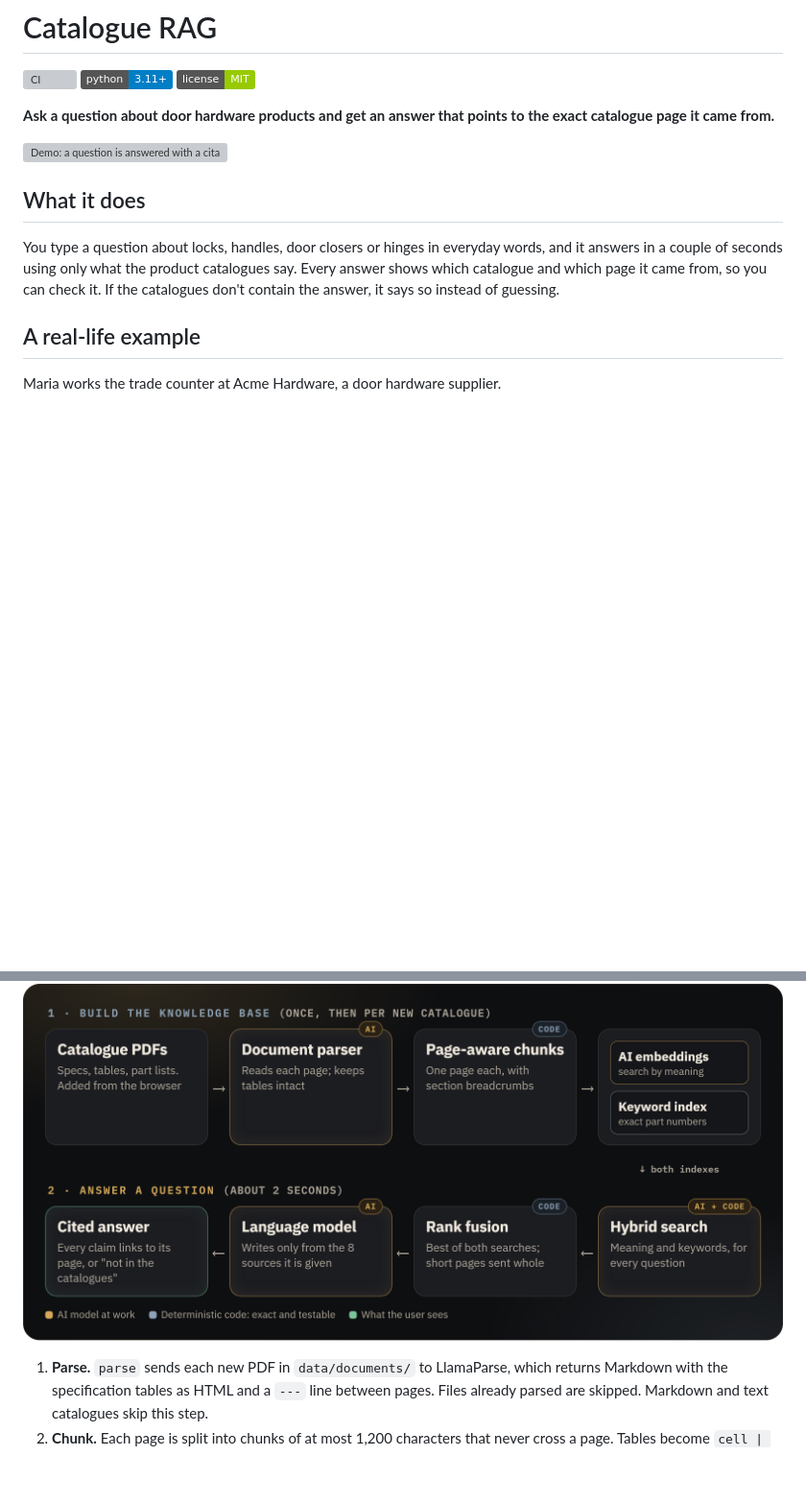
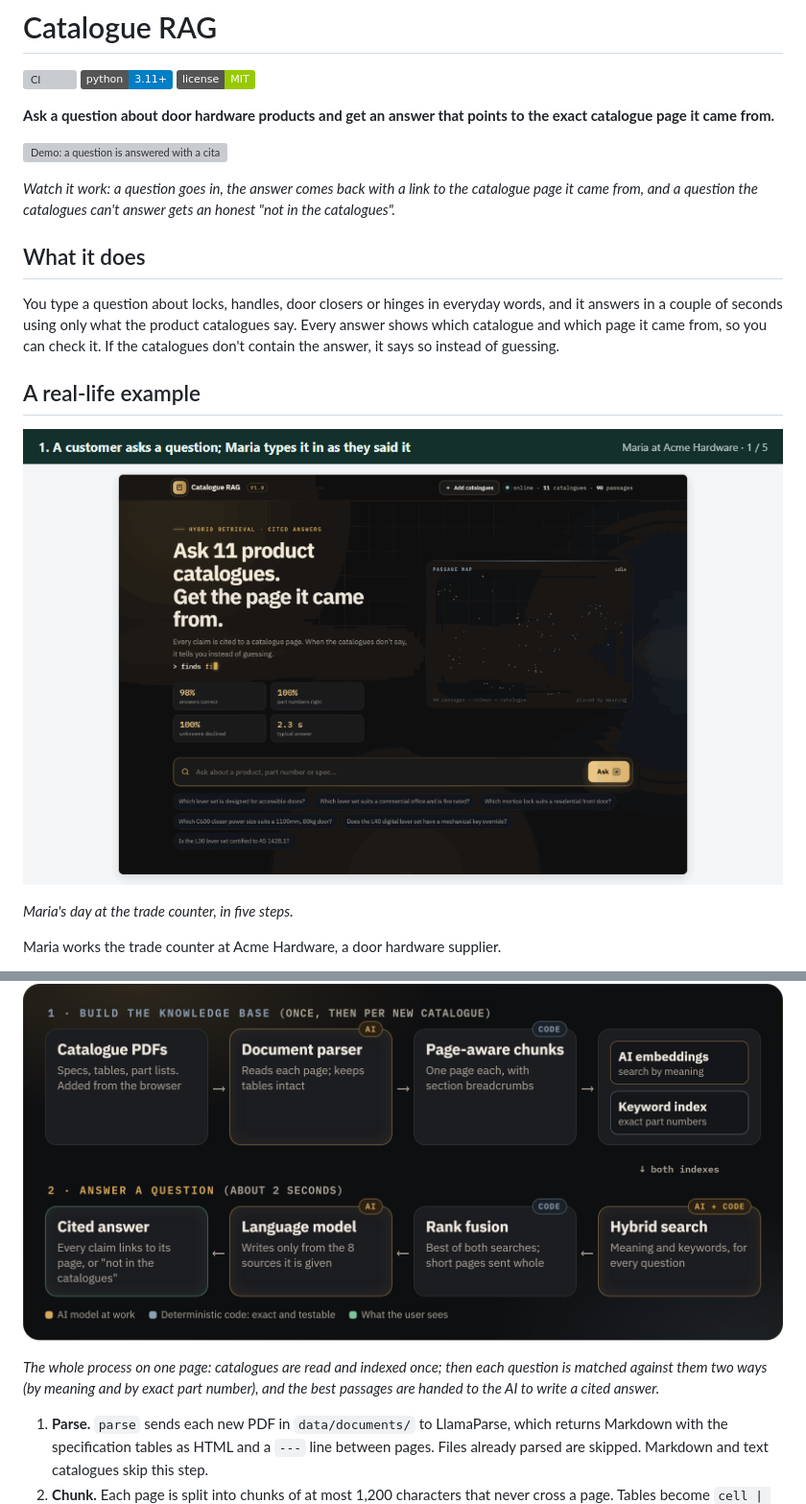
Before and after one commit to samiulhuda360/catalogue-rag, a Markdown page: README.md, 2 parts joined by grey strips. Shown: that part at 96% size. GitHub-like rendering; pictures changed too: docs/screenshots/story.gif (added); badges without logos; blank space fills up the shorter version; grey boxes are pictures that could not be loaded.

Commit message:
README: plain captions and a step-by-step slideshow of the example

```diff
--- a/README.md
+++ b/README.md
@@ -9,6 +9,9 @@ from.**
 
 ![Demo: a question is answered with a citation while the retrieved passages light up on the passage map, then a question the catalogues can't answer is declined](docs/screenshots/demo.gif)
 
+*Watch it work: a question goes in, the answer comes back with a link to the catalogue page it came from, and a
+question the catalogues can't answer gets an honest "not in the catalogues".*
+
 ## What it does
 
 You type a question about locks, handles, door closers or hinges in everyday words, and it answers in a couple of
@@ -16,6 +19,10 @@ seconds using only what the product catalogues say. Every answer shows which cat
 from, so you can check it. If the catalogues don't contain the answer, it says so instead of guessing.
 
 ## A real-life example
+
+![Slideshow: Maria types a customer's question, gets an answer with page links, previews the source page, sees an honest "not in the catalogues" and adds a new catalogue](docs/screenshots/story.gif)
+
+*Maria's day at the trade counter, in five steps.*
 
 Maria works the trade counter at Acme Hardware, a door hardware supplier.
 
@@ -137,6 +144,10 @@ Module-level detail and the reasoning behind each choice: [`docs/architecture.md
 ## How it works
 
 ![How it works: catalogue PDFs are read by an AI document parser, split into page-aware chunks and indexed twice (AI embeddings for meaning, a keyword index for exact part numbers); each question runs a hybrid search over both, rank fusion picks the best passages, and a language model writes an answer citing them, or declines](docs/screenshots/how-it-works.png)
+
+*The whole process on one page: catalogues are read and indexed once; then each question is matched against
+them two ways (by meaning and by exact part number), and the best passages are handed to the AI to write a
+cited answer.*
 
 1. **Parse.** `parse` sends each new PDF in `data/documents/` to LlamaParse, which returns Markdown with the
    specification tables as HTML and a `---` line between pages. Files already parsed are skipped. Markdown and
```
